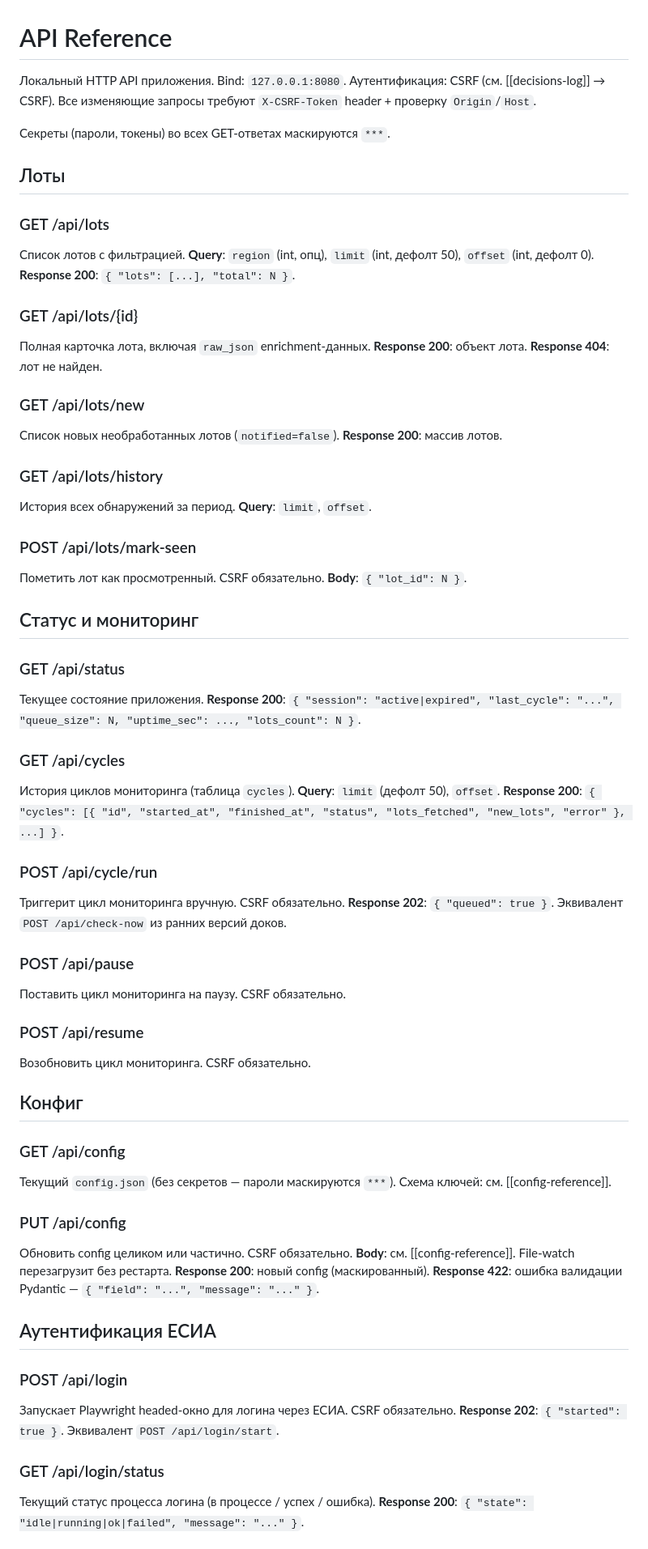
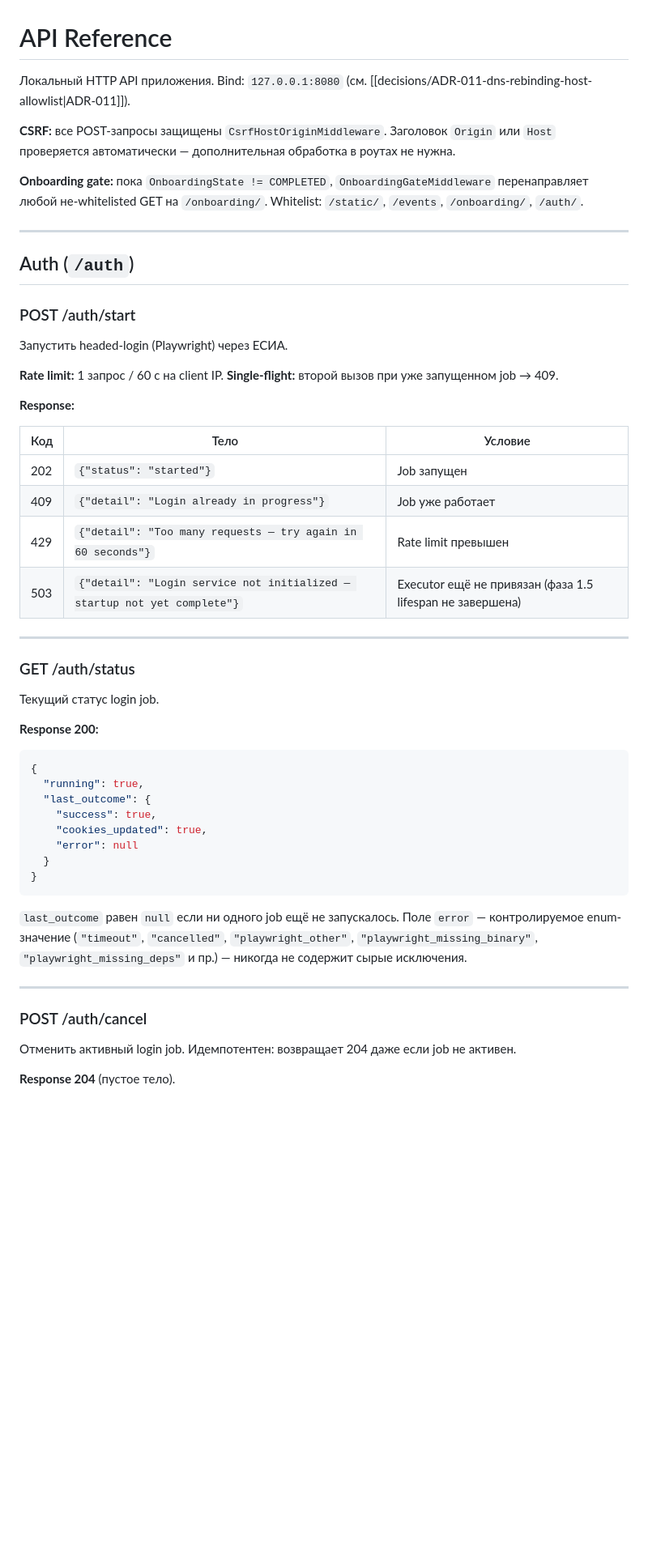
Before and after one commit to alex14577/gektar-monitor, a Markdown page: docs/web/api-reference.md, the part around one of its changes. Shown at 81% size. Rendered like a GitHub page; blank space fills up the shorter version.

````diff
--- a/docs/web/api-reference.md
+++ b/docs/web/api-reference.md
@@ -1,78 +1,57 @@
 # API Reference
 
-Локальный HTTP API приложения. Bind: `127.0.0.1:8080`.
-Аутентификация: CSRF (см. [[decisions-log]] → CSRF).
-Все изменяющие запросы требуют `X-CSRF-Token` header + проверку `Origin`/`Host`.
+Локальный HTTP API приложения. Bind: `127.0.0.1:8080` (см. [[decisions/ADR-011-dns-rebinding-host-allowlist|ADR-011]]).
 
-Секреты (пароли, токены) во всех GET-ответах маскируются `***`.
+**CSRF:** все POST-запросы защищены `CsrfHostOriginMiddleware`. Заголовок `Origin` или `Host` проверяется автоматически — дополнительная обработка в роутах не нужна.
 
-## Лоты
+**Onboarding gate:** пока `OnboardingState != COMPLETED`, `OnboardingGateMiddleware` перенаправляет любой не-whitelisted GET на `/onboarding/`. Whitelist: `/static/`, `/events`, `/onboarding/`, `/auth/`.
 
-### GET /api/lots
-Список лотов с фильтрацией.
-**Query**: `region` (int, опц), `limit` (int, дефолт 50), `offset` (int, дефолт 0).
-**Response 200**: `{ "lots": [...], "total": N }`.
+---
 
-### GET /api/lots/{id}
-Полная карточка лота, включая `raw_json` enrichment-данных.
-**Response 200**: объект лота.
-**Response 404**: лот не найден.
+## Auth (`/auth`)
 
-### GET /api/lots/new
-Список новых необработанных лотов (`notified=false`).
-**Response 200**: массив лотов.
+### POST /auth/start
 
-### GET /api/lots/history
-История всех обнаружений за период.
-**Query**: `limit`, `offset`.
+Запустить headed-login (Playwright) через ЕСИА.
 
-### POST /api/lots/mark-seen
-Пометить лот как просмотренный. CSRF обязательно.
-**Body**: `{ "lot_id": N }`.
+**Rate limit:** 1 запрос / 60 с на client IP.
+**Single-flight:** второй вызов при уже запущенном job → 409.
 
-## Статус и мониторинг
+**Response:**
 
-### GET /api/status
-Текущее состояние приложения.
-**Response 200**: `{ "session": "active|expired", "last_cycle": "...", "queue_size": N, "uptime_sec": ..., "lots_count": N }`.
+| Код | Тело | Условие |
+|-----|------|---------|
+| 202 | `{"status": "started"}` | Job запущен |
+| 409 | `{"detail": "Login already in progress"}` | Job уже работает |
+| 429 | `{"detail": "Too many requests — try again in 60 seconds"}` | Rate limit превышен |
+| 503 | `{"detail": "Login service not initialized — startup not yet complete"}` | Executor ещё не привязан (фаза 1.5 lifespan не завершена) |
 
-### GET /api/cycles
-История циклов мониторинга (таблица `cycles`).
-**Query**: `limit` (дефолт 50), `offset`.
-**Response 200**: `{ "cycles": [{ "id", "started_at", "finished_at", "status", "lots_fetched", "new_lots", "error" }, ...] }`.
+---
 
-### POST /api/cycle/run
-Триггерит цикл мониторинга вручную. CSRF обязательно.
-**Response 202**: `{ "queued": true }`.
-Эквивалент `POST /api/check-now` из ранних версий доков.
+### GET /auth/status
 
-### POST /api/pause
-Поставить цикл мониторинга на паузу. CSRF обязательно.
+Текущий статус login job.
 
-### POST /api/resume
-Возобновить цикл мониторинга. CSRF обязательно.
+**Response 200:**
 
-## Конфиг
+```json
+{
+  "running": true,
+  "last_outcome": {
+    "success": true,
+    "cookies_updated": true,
+    "error": null
+  }
+}
+```
 
-### GET /api/config
-Текущий `config.json` (без секретов — пароли маскируются `***`).
-Схема ключей: см. [[config-reference]].
+`last_outcome` равен `null` если ни одного job ещё не запускалось. Поле `error` — контролируемое enum-значение (`"timeout"`, `"cancelled"`, `"playwright_other"`, `"playwright_missing_binary"`, `"playwright_missing_deps"` и пр.) — никогда не содержит сырые исключения.
 
-### PUT /api/config
-Обновить config целиком или частично. CSRF обязательно.
-**Body**: см. [[config-reference]].
-File-watch перезагрузит без рестарта.
-**Response 200**: новый config (маскированный).
-**Response 422**: ошибка валидации Pydantic — `{ "field": "...", "message": "..." }`.
+---
 
-## Аутентификация ЕСИА
+### POST /auth/cancel
 
-### POST /api/login
-Запускает Playwright headed-окно для логина через ЕСИА. CSRF обязательно.
-**Response 202**: `{ "started": true }`.
-Эквивалент `POST /api/login/start`.
+Отменить активный login job. Идемпотентен: возвращает 204 даже если job не активен.
 
-### GET /api/login/status
-Текущий статус процесса логина (в процессе / успех / ошибка).
-**Response 200**: `{ "state": "idle|running|ok|failed", "message": "..." }`.
+**Response 204** (пустое тело).
 
````
Also changed, not shown: other parts of docs/web/api-reference.md (+257 -80 lines), docs/glossary.md (+1 -1 lines), docs/wave-plan.md (+11 -0 lines).
